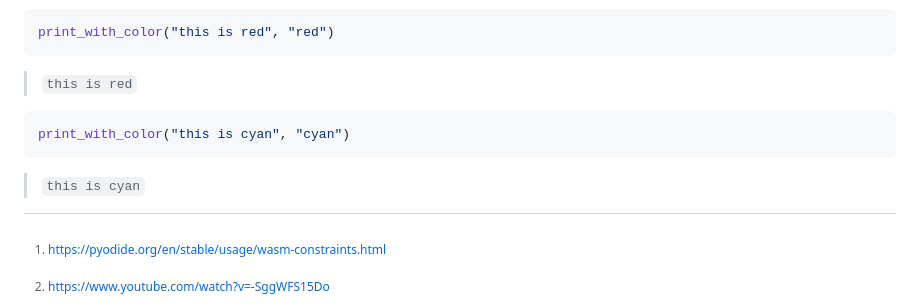
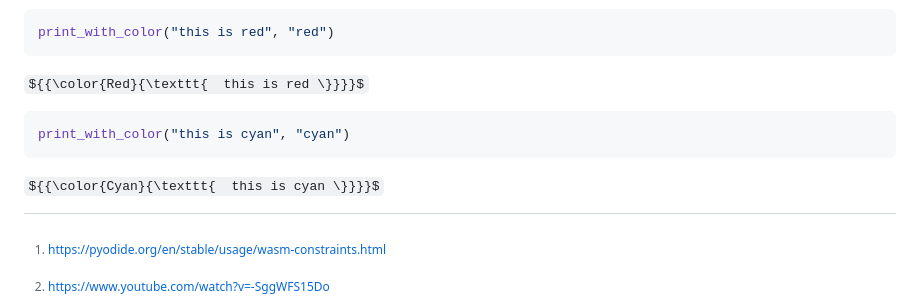
Before and after one commit to x/text-adventure-game, a Markdown page: README.md, the part around the change. Drawn GitHub-style; some formulas as TeX source.

````diff
--- a/README.md
+++ b/README.md
@@ -151,9 +151,9 @@ This will let you print specific colors:
 ```python
 print_with_color("this is red", "red")
 ```
->  <code style="color : red">this is red</code>
+${{\color{Red}{\texttt{  this is red \}}}}$
 
 ```python
 print_with_color("this is cyan", "cyan")
 ```
->  <code style="color : cyan">this is cyan</code>
+${{\color{Cyan}{\texttt{  this is cyan \}}}}$
````
